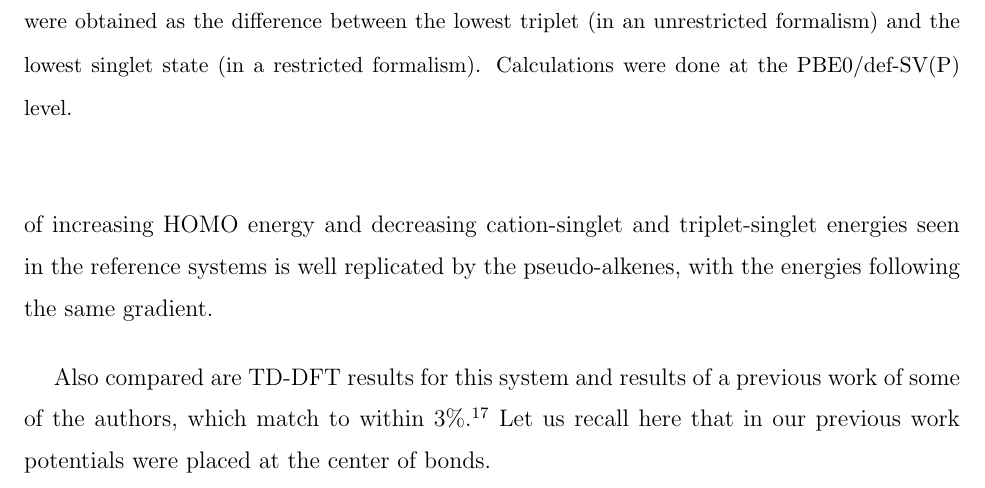
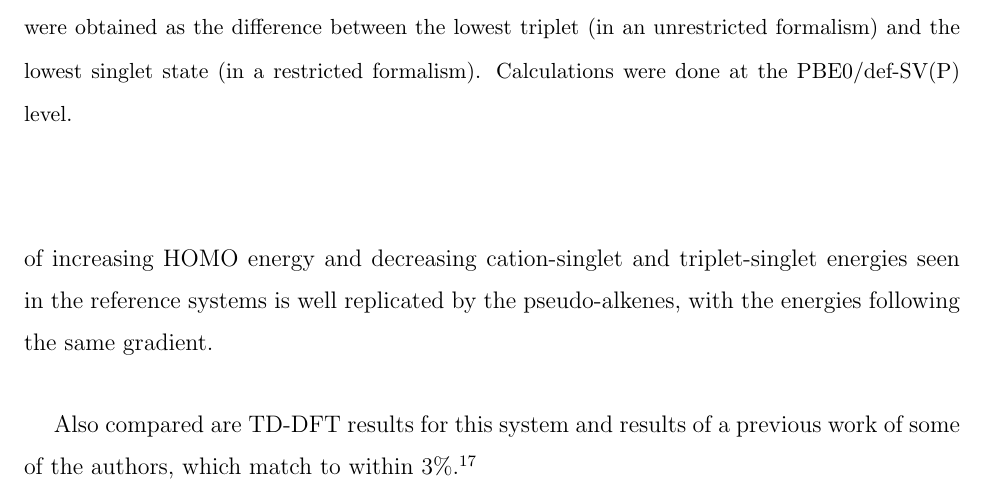
Before and after one commit to cvzj57/paper_06_17, a LaTeX paper (main.tex): part of page 11 of 23, cut so that both start at the same text. Compiled offline with pdfLaTeX.

Commit message:
small correction

```diff
--- a/main.tex
+++ b/main.tex
@@ -443,7 +443,7 @@ for short chain alkenes  (C\(_{2}\)-C\(_{12}\)).}
 \end{table}
 
 Also compared are TD-DFT results for this system and results of a previous work of some of the authors, which match to within 3\%.\cite{drujon_pseudopotentials_2013}
-Let us recall here that in our previous work potentials were placed at the center of bonds.
+%Let us recall here that in our previous work potentials were placed at the center of bonds.
 
 \subsection{Larger chains and fused rings}
 
```
